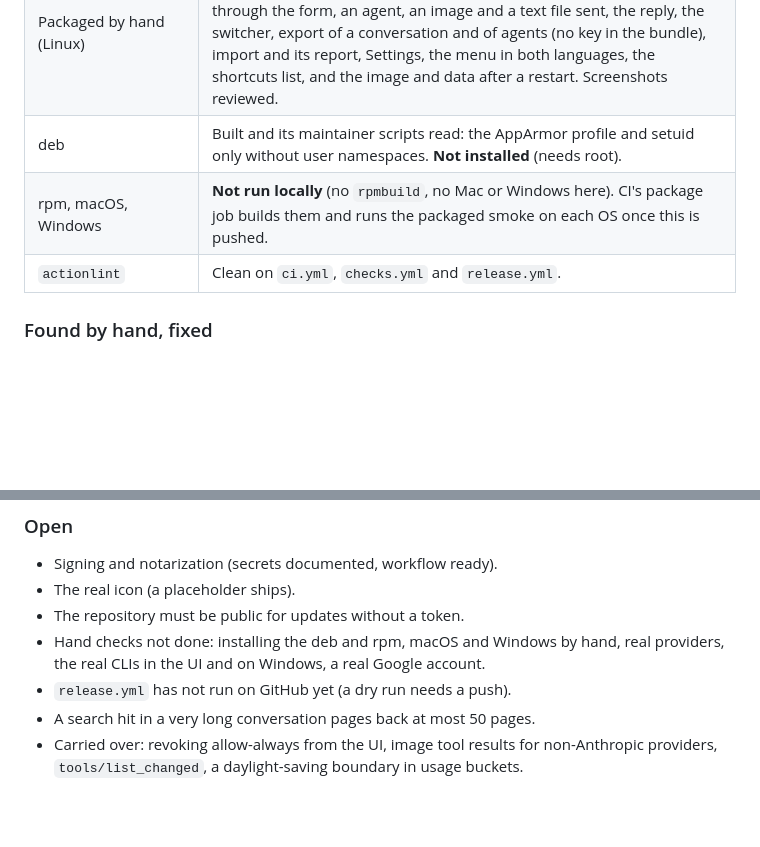
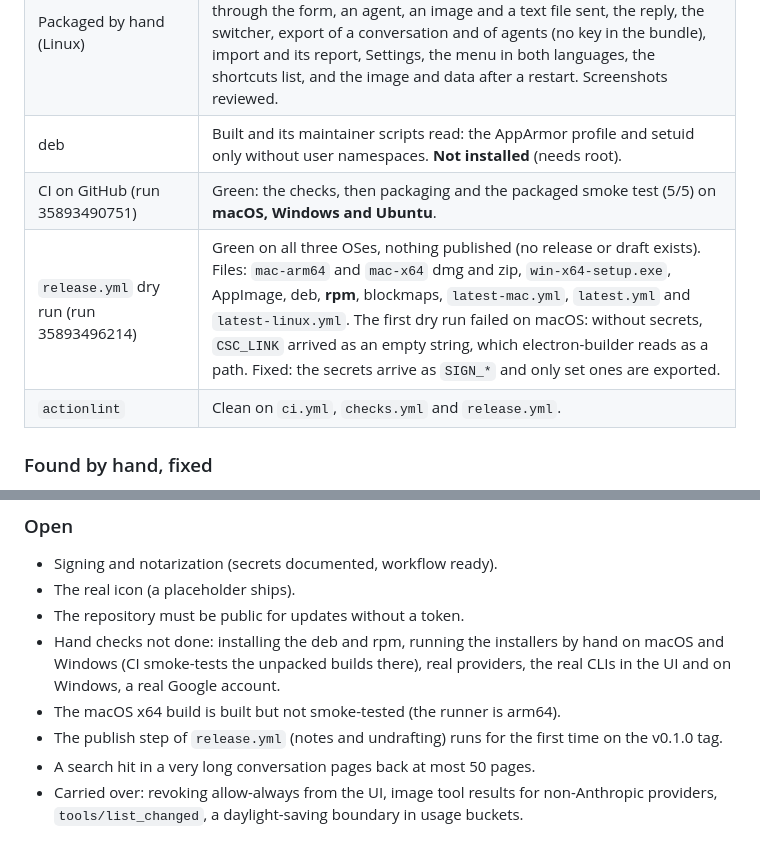
Before and after one commit to comitiva-dev/comitiva, a Markdown page: docs/STATUS.md, 2 parts joined by grey strips. Drawn GitHub-style; blank space fills up the shorter version.

Commit message:
docs: Phase 7 status with the CI and release dry-run results
Co-Authored-By: Claude Opus 5.5 <noreply@anthropic.com>

```diff
--- a/docs/STATUS.md
+++ b/docs/STATUS.md
@@ -80,7 +80,8 @@ publishes it (below, "Hand-off").
 | Packaged smoke (`test:packaged`, Linux) | 5/5 on the built `linux-unpacked`: the resources in place and `isPackaged`, migrations through search, **the updater reading a local feed**, an API agent reading a file through the bundled filesystem server, the bundled Google Drive server, a fake Claude Code through the bundled MCP proxy. |
 | Packaged by hand (Linux) | The AppImage on Ubuntu 24.04 with its sandbox logic, updates on and the system language (pt-BR), driven through a first session: a connection through the form, an agent, an image and a text file sent, the reply, the switcher, export of a conversation and of agents (no key in the bundle), import and its report, Settings, the menu in both languages, the shortcuts list, and the image and data after a restart. Screenshots reviewed. |
 | deb | Built and its maintainer scripts read: the AppArmor profile and setuid only without user namespaces. **Not installed** (needs root). |
-| rpm, macOS, Windows | **Not run locally** (no `rpmbuild`, no Mac or Windows here). CI's package job builds them and runs the packaged smoke on each OS once this is pushed. |
+| CI on GitHub (run 35893490751) | Green: the checks, then packaging and the packaged smoke test (5/5) on **macOS, Windows and Ubuntu**. |
+| `release.yml` dry run (run 35893496214) | Green on all three OSes, nothing published (no release or draft exists). Files: `mac-arm64` and `mac-x64` dmg and zip, `win-x64-setup.exe`, AppImage, deb, **rpm**, blockmaps, `latest-mac.yml`, `latest.yml` and `latest-linux.yml`. The first dry run failed on macOS: without secrets, `CSC_LINK` arrived as an empty string, which electron-builder reads as a path. Fixed: the secrets arrive as `SIGN_*` and only set ones are exported. |
 | `actionlint` | Clean on `ci.yml`, `checks.yml` and `release.yml`. |
 
 ### Found by hand, fixed
@@ -126,10 +127,13 @@ publishes it (below, "Hand-off").
 - Signing and notarization (secrets documented, workflow ready).
 - The real icon (a placeholder ships).
 - The repository must be public for updates without a token.
-- Hand checks not done: installing the deb and rpm, macOS and Windows by
-  hand, real providers, the real CLIs in the UI and on Windows, a real Google
+- Hand checks not done: installing the deb and rpm, running the installers
+  by hand on macOS and Windows (CI smoke-tests the unpacked builds there),
+  real providers, the real CLIs in the UI and on Windows, a real Google
   account.
-- `release.yml` has not run on GitHub yet (a dry run needs a push).
+- The macOS x64 build is built but not smoke-tested (the runner is arm64).
+- The publish step of `release.yml` (notes and undrafting) runs for the first
+  time on the v0.1.0 tag.
 - A search hit in a very long conversation pages back at most 50 pages.
 - Carried over: revoking allow-always from the UI, image tool results for
   non-Anthropic providers, `tools/list_changed`, a daylight-saving boundary in
```
